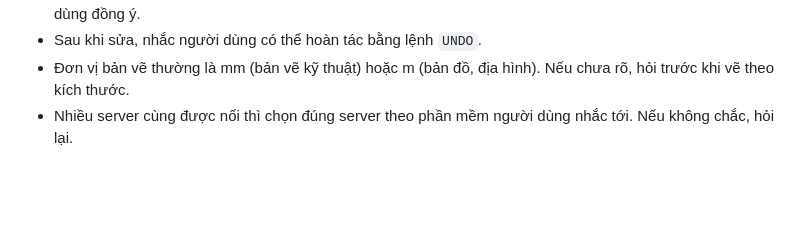
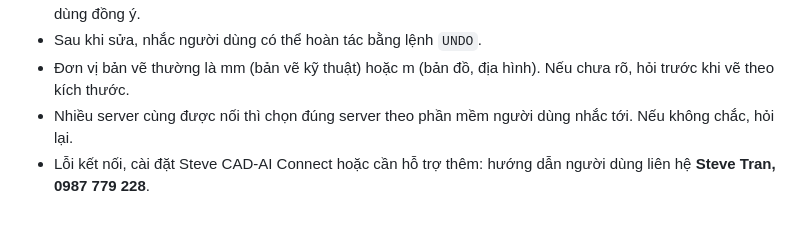
Before and after one commit to steve-trantn/MCP-CAD-ADSCivil, a Markdown page: templates/AGENTS.base.md, the part around the change. Rendered like a GitHub page; blank space fills up the shorter version.

```diff
--- a/templates/AGENTS.base.md
+++ b/templates/AGENTS.base.md
@@ -10,3 +10,4 @@ Bạn nối với **phần mềm CAD đang mở trên máy người dùng** qua
 - Sau khi sửa, nhắc người dùng có thể hoàn tác bằng lệnh `UNDO`.
 - Đơn vị bản vẽ thường là mm (bản vẽ kỹ thuật) hoặc m (bản đồ, địa hình). Nếu chưa rõ, hỏi trước khi vẽ theo kích thước.
 - Nhiều server cùng được nối thì chọn đúng server theo phần mềm người dùng nhắc tới. Nếu không chắc, hỏi lại.
+- Lỗi kết nối, cài đặt Steve CAD-AI Connect hoặc cần hỗ trợ thêm: hướng dẫn người dùng liên hệ **Steve Tran, 0987 779 228**.
```
Also changed, not shown: README.md (+9 -0 lines), docs/screenshot.png, 3 other files.
